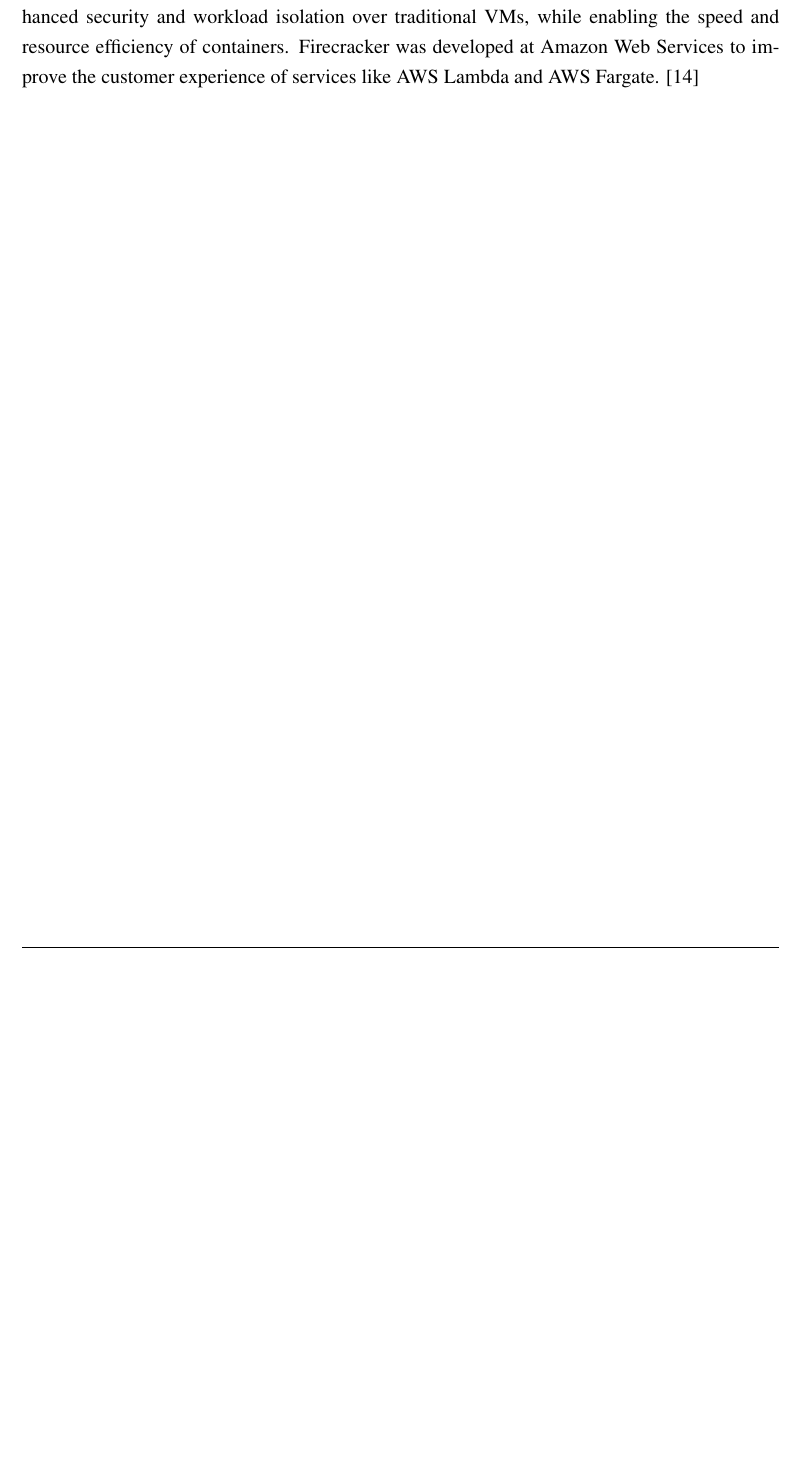
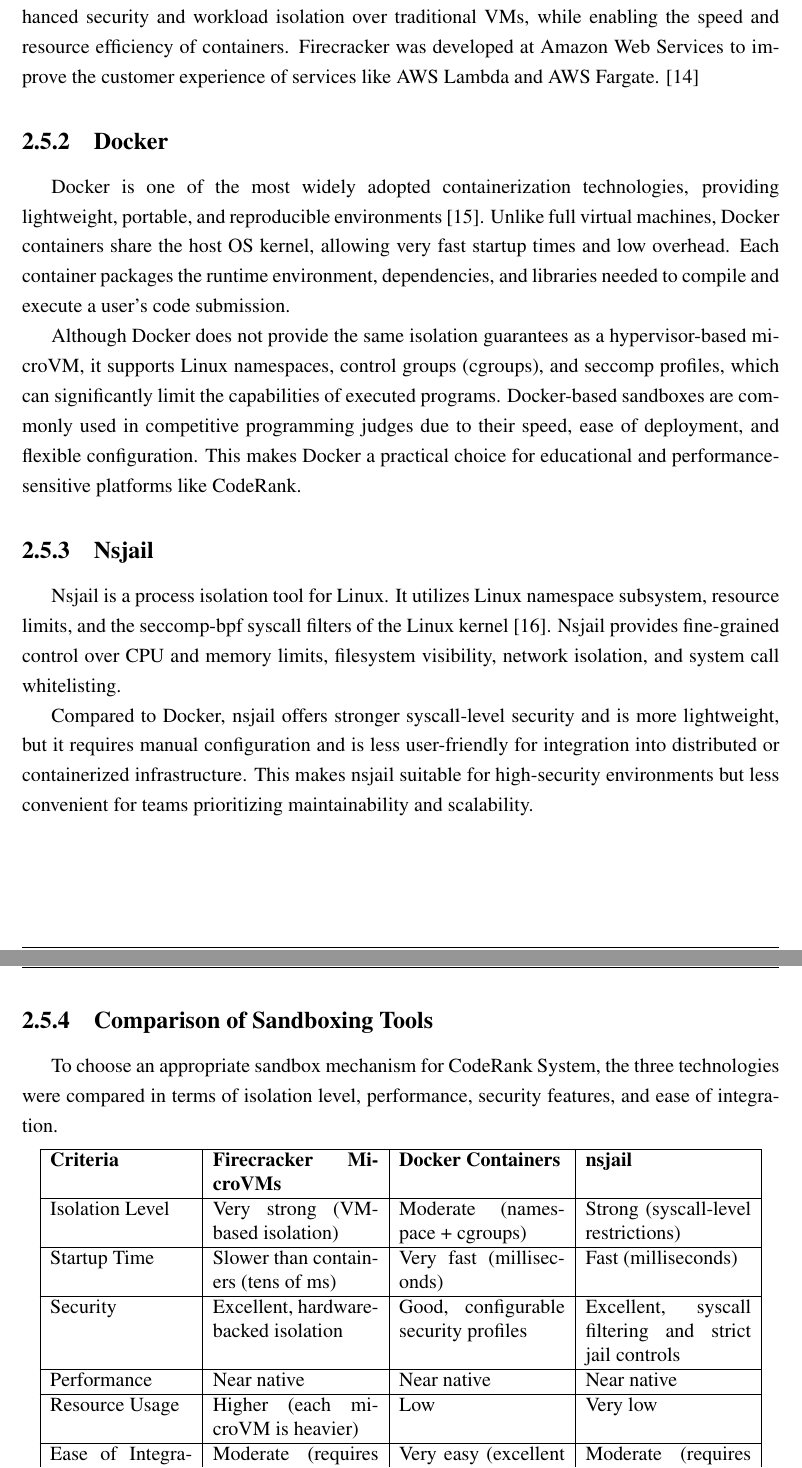
Before and after one commit to lamcao1206/code-rank-specialize-project, a LaTeX thesis (main.tex, which reads Contents/Chapter 2/Sandboxed Execution Environment/index.tex): part of page 25 of 75 before the commit and two parts of pages 25 and 26 of 76 after it, the two joined at a grey line, cut so that both start at the same text, the shorter picture padded with empty space. Compiled offline with pdfLaTeX.

Commit message:
feat: add sandbox technology part

```diff
--- a/Contents/Chapter 2/Sandboxed Execution Environment/index.tex
+++ b/Contents/Chapter 2/Sandboxed Execution Environment/index.tex
@@ -7,3 +7,35 @@ By considering the requirements for securely running user-submitted code, it is
 
 \subsection{Firecracker MicroVMs}
 Firecracker is an open source virtualization technology that is purpose-built for creating and managing secure, multi-tenant container and function-based services. Firecracker enables you to deploy workloads in lightweight virtual machines, called microVMs, which provide enhanced security and workload isolation over traditional VMs, while enabling the speed and resource efficiency of containers. Firecracker was developed at Amazon Web Services to improve the customer experience of services like AWS Lambda and AWS Fargate. \cite{firecracker2025}
+
+\subsection{Docker}
+Docker is one of the most widely adopted containerization technologies, providing lightweight, portable, and reproducible environments \cite{docker2025}. Unlike full virtual machines, Docker containers share the host OS kernel, allowing very fast startup times and low overhead. Each container packages the runtime environment, dependencies, and libraries needed to compile and execute a user's code submission.
+
+Although Docker does not provide the same isolation guarantees as a hypervisor-based microVM, it supports Linux namespaces, control groups (cgroups), and seccomp profiles, which can significantly limit the capabilities of executed programs. Docker-based sandboxes are commonly used in competitive programming judges due to their speed, ease of deployment, and flexible configuration. This makes Docker a practical choice for educational and performance-sensitive platforms like CodeRank.
+
+\subsection{Nsjail}
+Nsjail is a process isolation tool for Linux. It utilizes Linux namespace subsystem, resource limits, and the seccomp-bpf syscall filters of the Linux kernel \cite{nsjail2025}. Nsjail provides fine-grained control over CPU and memory limits, filesystem visibility, network isolation, and system call whitelisting.
+
+Compared to Docker, nsjail offers stronger syscall-level security and is more lightweight, but it requires manual configuration and is less user-friendly for integration into distributed or containerized infrastructure. This makes nsjail suitable for high-security environments but less convenient for teams prioritizing maintainability and scalability.
+
+\subsection{Comparison of Sandboxing Tools}
+To choose an appropriate sandbox mechanism for CodeRank System, the three technologies were compared in terms of isolation level, performance, security features, and ease of integration.
+
+\begin{table}[h!]
+\centering
+\begin{tabular}{|p{3cm}|p{3.5cm}|p{3.5cm}|p{3.5cm}|}
+\hline
+\textbf{Criteria} & \textbf{Firecracker MicroVMs} & \textbf{Docker Containers} & \textbf{nsjail} \\
+\hline
+Isolation Level & Very strong (VM-based isolation) & Moderate (namespace + cgroups) & Strong (syscall-level restrictions) \\
+\hline
+Startup Time & Slower than containers (tens of ms) & Very fast (milliseconds) & Fast (milliseconds) \\
+\hline
+Security & Excellent, hardware-backed isolation & Good, configurable security profiles & Excellent, syscall filtering and strict jail controls \\
+\hline
+Performance & Near native & Near native & Near native \\
+\hline
+Resource Usage & Higher (each microVM is heavier) & Low & Very low \\
+\hline
+Ease of Integration & Moderate (requires orchestration layer) & Very easy (excellent tooling and ecosystem) & Moderate (requires manual jail configuration) \\
+\hline
@@ -9,0 +46,2 @@ Firecracker is an open source virtualization technology that is purpose-built fo
+\end{tabular}
+\caption{Comparison of Execution Sandboxing Technologies}
```
Also changed, not shown: refs.bib (+16 -0 lines), Contents/Chapter 2/Sandboxed Execution Environment/index.tex (18 more changed lines).
